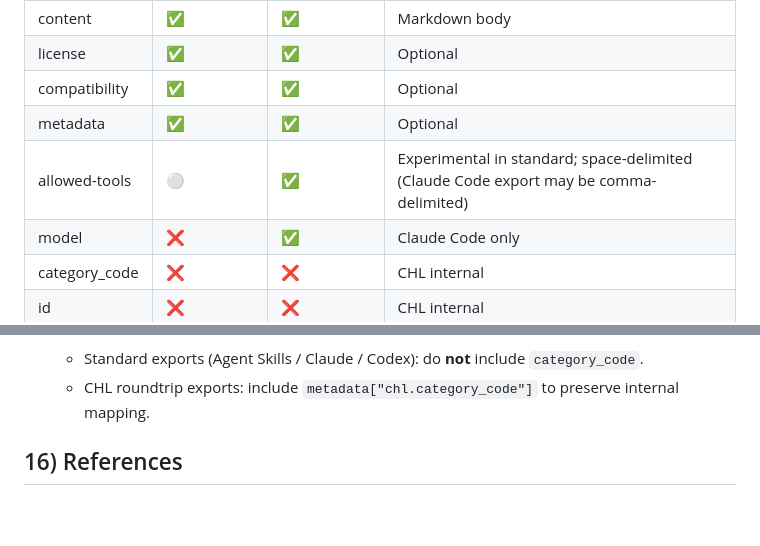
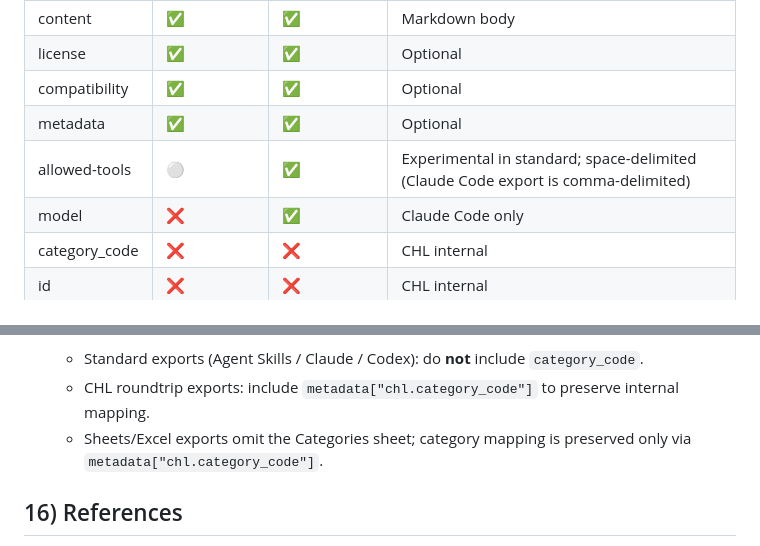
Before and after one commit to tyouritsugun/curated-heuristic-loop, a Markdown page: doc/plan/1_skill_table_schema.md, 2 parts joined by grey strips. Drawn GitHub-style; blank space fills up the shorter version.

```diff
--- a/doc/plan/1_skill_table_schema.md
+++ b/doc/plan/1_skill_table_schema.md
@@ -339,7 +339,7 @@ To support large skill sets and fast startup:
 | license        | ✅               | ✅                 | Optional                            |
 | compatibility  | ✅               | ✅                 | Optional                            |
 | metadata       | ✅               | ✅                 | Optional                            |
-| allowed-tools  | ⚪               | ✅                 | Experimental in standard; space-delimited (Claude Code export may be comma-delimited) |
+| allowed-tools  | ⚪               | ✅                 | Experimental in standard; space-delimited (Claude Code export is comma-delimited) |
 | model          | ❌               | ✅                 | Claude Code only                    |
 | category_code  | ❌               | ❌                 | CHL internal                        |
 | id             | ❌               | ❌                 | CHL internal                        |
@@ -399,6 +399,7 @@ To support large skill sets and fast startup:
 3. **Category in export**
    - Standard exports (Agent Skills / Claude / Codex): do **not** include `category_code`.
    - CHL roundtrip exports: include `metadata["chl.category_code"]` to preserve internal mapping.
+   - Sheets/Excel exports omit the Categories sheet; category mapping is preserved only via `metadata["chl.category_code"]`.
 
 ## 16) References
 
```
Also changed, not shown: other parts of doc/plan/1_skill_table_schema.md (+8 -8 lines).
